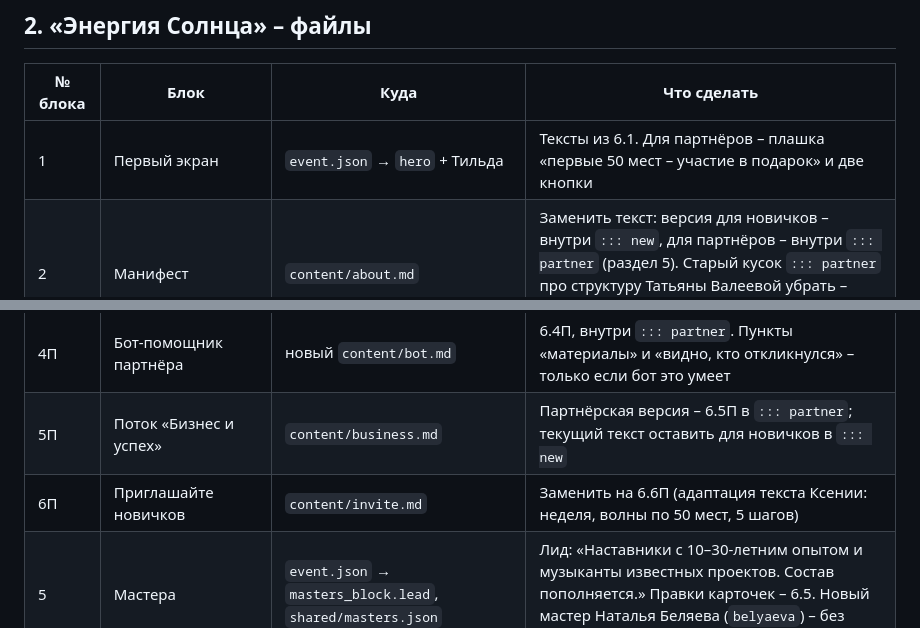
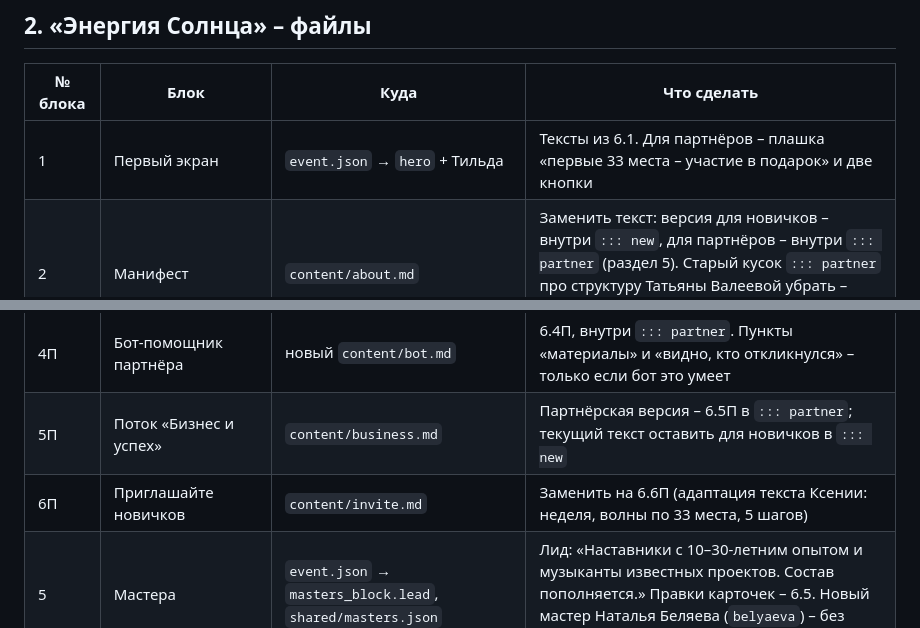
Before and after one commit to Xenaja/fest-sun-blocks, a Markdown page: docs/TASK-landing-texts-2026-10-26.md, 2 parts joined by grey strips. Drawn GitHub-style.

```diff
--- a/docs/TASK-landing-texts-2026-10-26.md
+++ b/docs/TASK-landing-texts-2026-10-26.md
@@ -37,13 +37,13 @@
 
 | № блока | Блок | Куда | Что сделать |
 |---|---|---|---|
-| 1 | Первый экран | `event.json` → `hero` + Тильда | Тексты из 6.1. Для партнёров – плашка «первые 50 мест – участие в подарок» и две кнопки |
+| 1 | Первый экран | `event.json` → `hero` + Тильда | Тексты из 6.1. Для партнёров – плашка «первые 33 места – участие в подарок» и две кнопки |
 | 2 | Манифест | `content/about.md` | Заменить текст: версия для новичков – внутри `::: new`, для партнёров – внутри `::: partner` (раздел 5). Старый кусок `::: partner` про структуру Татьяны Валеевой убрать – уточнить у заказчика, нужна ли Валеева в текстах |
 | 3 | Что вы получите | `content/benefits.md` | Две версии по 8 карточек с подписью «Зачем» (6.3) – `::: features`, версии в `::: new` / `::: partner` |
 | 4 | Для кого (новички) | новый `content/audience.md` | 4 карточки (6.4), `::: cards`, кнопка «Да, это для меня» |
 | 4П | Бот-помощник партнёра | новый `content/bot.md` | 6.4П, внутри `::: partner`. Пункты «материалы» и «видно, кто откликнулся» – только если бот это умеет |
 | 5П | Поток «Бизнес и успех» | `content/business.md` | Партнёрская версия – 6.5П в `::: partner`; текущий текст оставить для новичков в `::: new` |
-| 6П | Приглашайте новичков | `content/invite.md` | Заменить на 6.6П (адаптация текста Ксении: неделя, волны по 50 мест, 5 шагов) |
+| 6П | Приглашайте новичков | `content/invite.md` | Заменить на 6.6П (адаптация текста Ксении: неделя, волны по 33 места, 5 шагов) |
 | 5 | Мастера | `event.json` → `masters_block.lead`, `shared/masters.json` | Лид: «Наставники с 10–30-летним опытом и музыканты известных проектов. Состав пополняется.» Правки карточек – 6.5. Новый мастер Наталья Беляева (`belyaeva`) – без фото пока, регалии из 6.5 |
 | 6 | Вечера фестиваля | новый `content/evenings.md` | 6.6, общий (вне fences) |
 | 7 | Программа | `content/program.md` | Правки списка из 6.7 («Банная мистерия» → «Банная церемония» и др.) |
```
Also changed, not shown: docs/texts-2026-10-26.md (+8 -8 lines).
